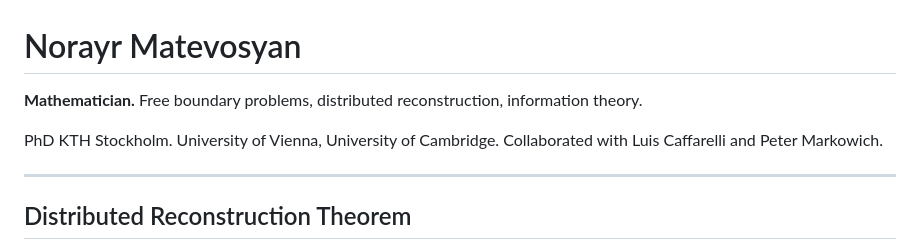
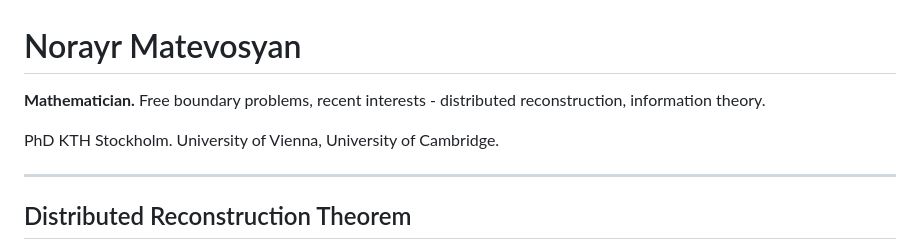
Before and after one commit to norayr-m/norayr-m, a Markdown page: README.md, the part around the change. Rendered like a GitHub page.

```diff
--- a/README.md
+++ b/README.md
@@ -1,8 +1,8 @@
 # Norayr Matevosyan
 
-**Mathematician.** Free boundary problems, distributed reconstruction, information theory.
+**Mathematician.** Free boundary problems, recent interests - distributed reconstruction, information theory.
 
-PhD KTH Stockholm. University of Vienna, University of Cambridge. Collaborated with Luis Caffarelli and Peter Markowich.
+PhD KTH Stockholm. University of Vienna, University of Cambridge.
 
 ---
 
```
